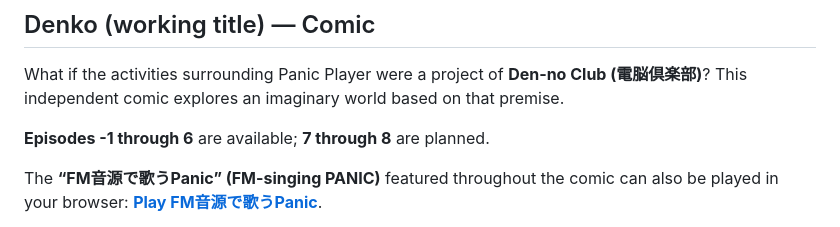
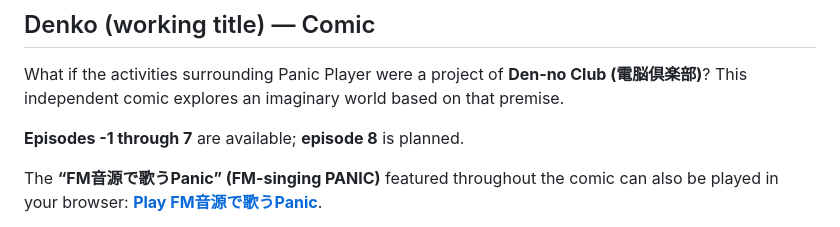
Before and after one commit to Layer812/PanicPlayerWeb, a Markdown page: README_en.md, the part around one of its changes. GitHub-like rendering.

Commit message:
docs: publish Denko comic episode 7 in gallery

```diff
--- a/README_en.md
+++ b/README_en.md
@@ -76,7 +76,7 @@ Source credits, original author notices, and licensing links are in [THIRD_PARTY
 
 What if the activities surrounding Panic Player were a project of **Den-no Club (電脳倶楽部)**? This independent comic explores an imaginary world based on that premise.
 
-**Episodes -1 through 6** are available; **7 through 8** are planned.
+**Episodes -1 through 7** are available; **episode 8** is planned.
 
 The **“FM音源で歌うPanic” (FM-singing PANIC)** featured throughout the comic can also be played in your browser: **[Play FM音源で歌うPanic](https://layer812.github.io/PanicPlayerWeb/?pan=DENKOSN)**.
 
```
Also changed, not shown: other parts of README_en.md (+1 -1 lines).
